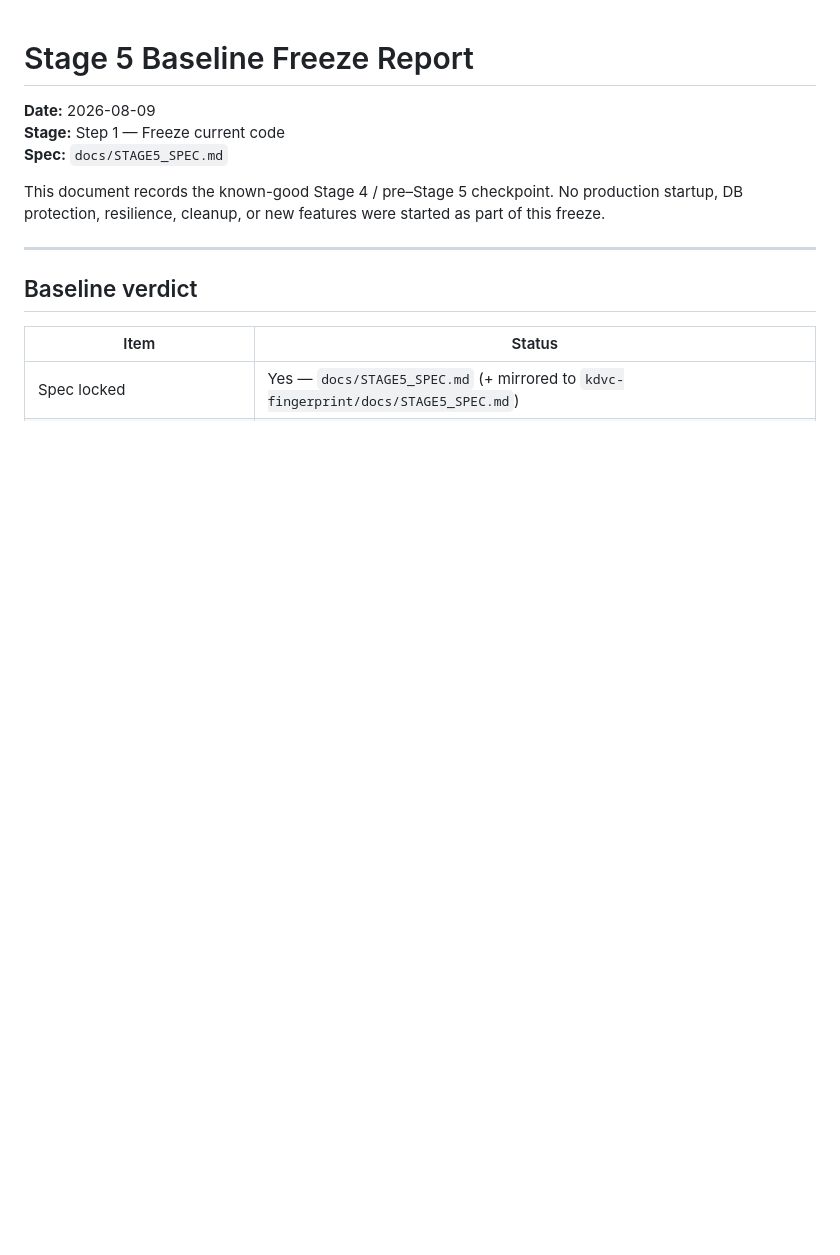
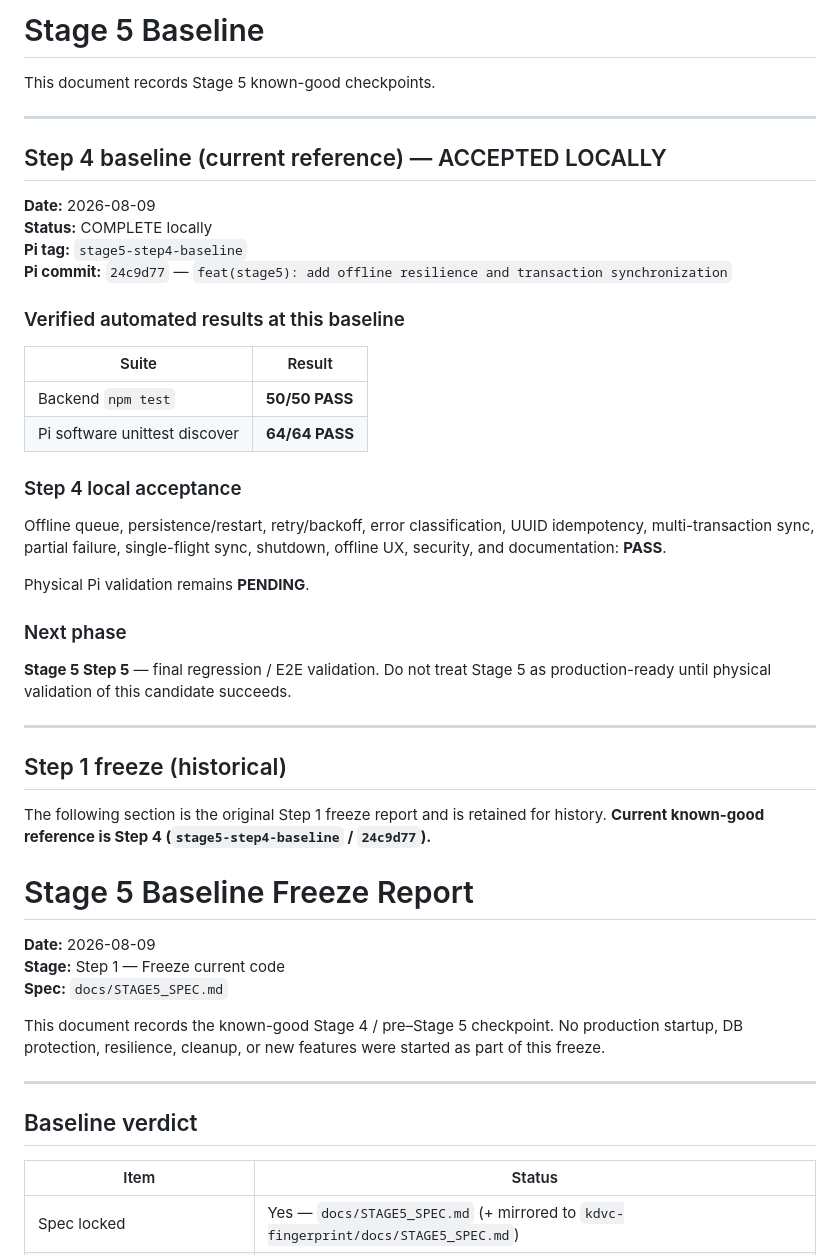
Before and after one commit to MuchemiKelvin/neocard-backend, a Markdown page: docs/STAGE5_BASELINE.md, the part around the change. Drawn GitHub-style; blank space fills up the shorter version.

Commit message:
docs(stage5): record Step 4 baseline as current known-good reference
Point Stage 5 baseline docs at Pi tag stage5-step4-baseline (24c9d77) with 50/50 backend and 64/64 Pi software results; retain Step 1 freeze as history.

Co-authored-by: Cursor <cursoragent@cursor.com>

```diff
--- a/docs/STAGE5_BASELINE.md
+++ b/docs/STAGE5_BASELINE.md
@@ -1,3 +1,39 @@
+# Stage 5 Baseline
+
+This document records Stage 5 known-good checkpoints.
+
+---
+
+## Step 4 baseline (current reference) — ACCEPTED LOCALLY
+
+**Date:** 2026-08-09
+**Status:** COMPLETE locally
+**Pi tag:** `stage5-step4-baseline`
+**Pi commit:** `24c9d77` — `feat(stage5): add offline resilience and transaction synchronization`
+
+### Verified automated results at this baseline
+
+| Suite | Result |
+|-------|--------|
+| Backend `npm test` | **50/50 PASS** |
+| Pi software unittest discover | **64/64 PASS** |
+
+### Step 4 local acceptance
+
+Offline queue, persistence/restart, retry/backoff, error classification, UUID idempotency, multi-transaction sync, partial failure, single-flight sync, shutdown, offline UX, security, and documentation: **PASS**.
+
+Physical Pi validation remains **PENDING**.
+
+### Next phase
+
+**Stage 5 Step 5** — final regression / E2E validation. Do not treat Stage 5 as production-ready until physical validation of this candidate succeeds.
+
+---
+
+## Step 1 freeze (historical)
+
+The following section is the original Step 1 freeze report and is retained for history. **Current known-good reference is Step 4 (`stage5-step4-baseline` / `24c9d77`).**
+
 # Stage 5 Baseline Freeze Report
 
 **Date:** 2026-08-09
```
